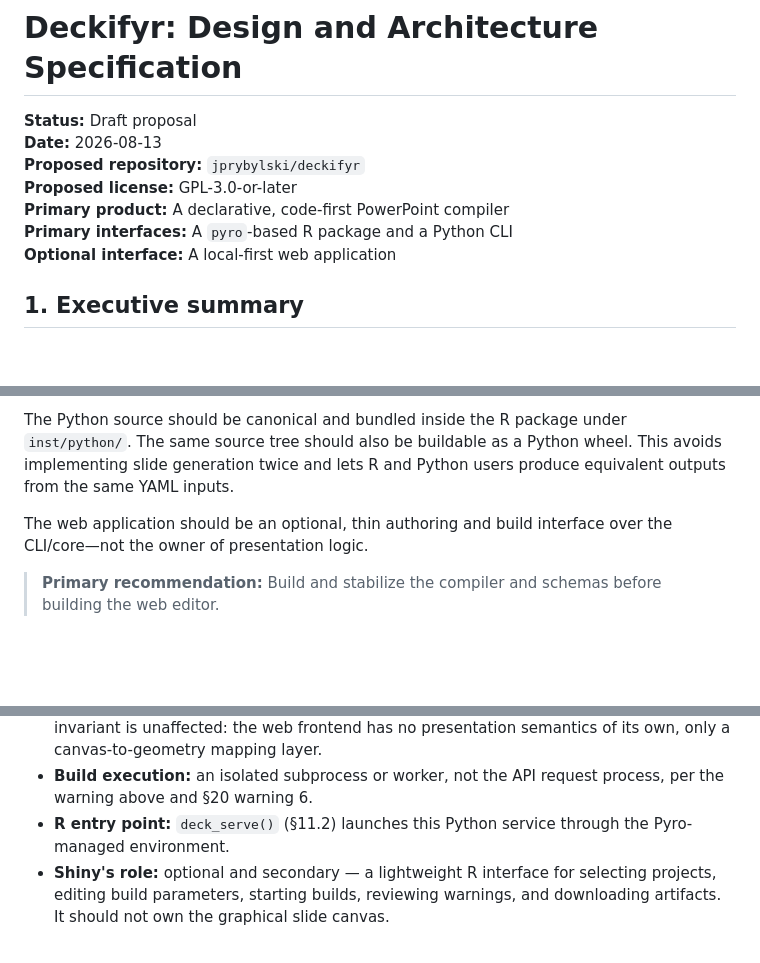
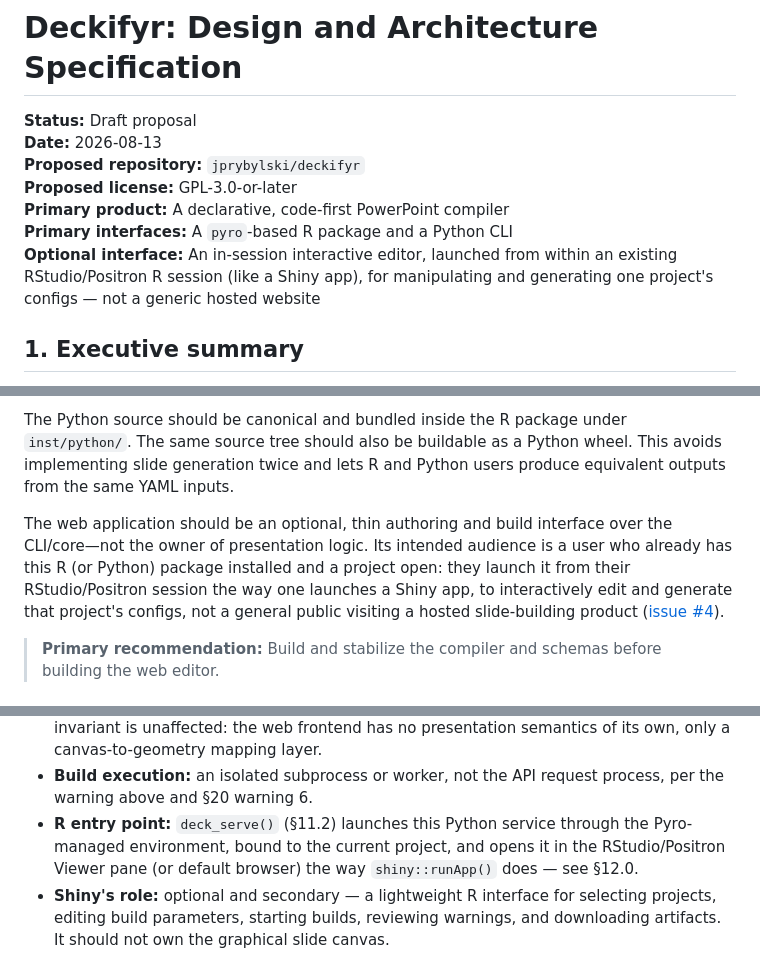
Before and after one commit to jprybylski/deckifyr, a Markdown page: deckifyr-specification.md, 3 parts joined by grey strips. Drawn GitHub-style; blank space fills up the shorter version.

```diff
--- a/deckifyr-specification.md
+++ b/deckifyr-specification.md
@@ -6,7 +6,7 @@
 **Proposed license:** GPL-3.0-or-later
 **Primary product:** A declarative, code-first PowerPoint compiler
 **Primary interfaces:** A `pyro`-based R package and a Python CLI
-**Optional interface:** A local-first web application
+**Optional interface:** An in-session interactive editor, launched from within an existing RStudio/Positron R session (like a Shiny app), for manipulating and generating one project's configs — not a generic hosted website
 
 ## 1. Executive summary
 
@@ -19,7 +19,7 @@ The recommended implementation is a **Python presentation engine with two first-
 
 The Python source should be canonical and bundled inside the R package under `inst/python/`. The same source tree should also be buildable as a Python wheel. This avoids implementing slide generation twice and lets R and Python users produce equivalent outputs from the same YAML inputs.
 
-The web application should be an optional, thin authoring and build interface over the CLI/core—not the owner of presentation logic.
+The web application should be an optional, thin authoring and build interface over the CLI/core—not the owner of presentation logic. Its intended audience is a user who already has this R (or Python) package installed and a project open: they launch it from their RStudio/Positron session the way one launches a Shiny app, to interactively edit and generate that project's configs, not a general public visiting a hosted slide-building product ([issue #4](https://github.com/jprybylski/deckifyr/issues/4)).
 
 > **Primary recommendation:** Build and stabilize the compiler and schemas before building the web editor.
 
@@ -723,7 +740,8 @@ R package --Pyro--> same Deckifyr Python core
 - **Build execution:** an isolated subprocess or worker, not the API request process, per the
   warning above and §20 warning 6.
 - **R entry point:** `deck_serve()` (§11.2) launches this Python service through the
-  Pyro-managed environment.
+  Pyro-managed environment, bound to the current project, and opens it in the RStudio/Positron
+  Viewer pane (or default browser) the way `shiny::runApp()` does — see §12.0.
 - **Shiny's role:** optional and secondary — a lightweight R interface for selecting projects,
   editing build parameters, starting builds, reviewing warnings, and downloading artifacts. It
   should not own the graphical slide canvas.
```
Also changed, not shown: other parts of deckifyr-specification.md (+22 -5 lines).
